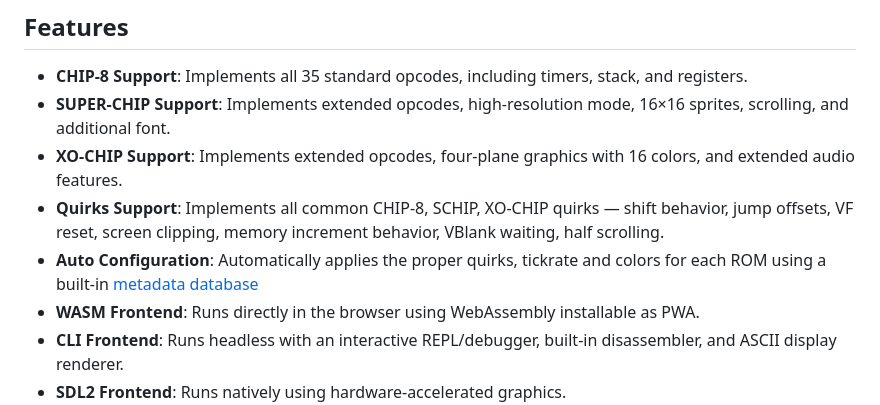
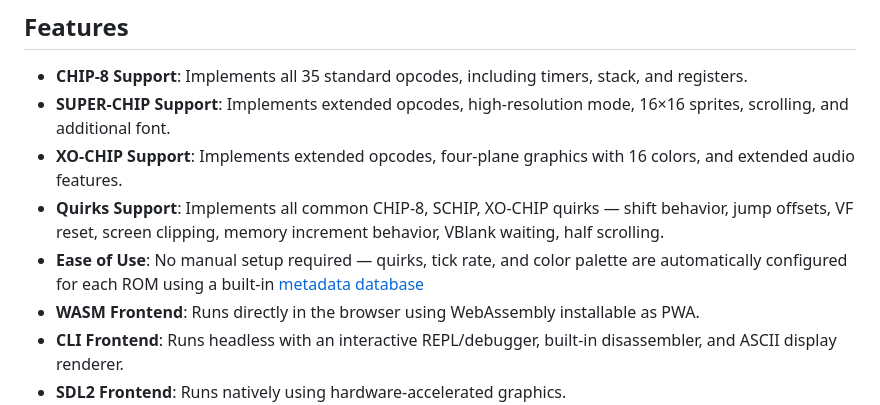
Before and after one commit to mxmgorin/ch8go, a Markdown page: README.md, the part around the change. Rendered like a GitHub page.

Commit message:
Update Auto Configuration to Ease of Use

```diff
--- a/README.md
+++ b/README.md
@@ -17,7 +17,7 @@
 - **SUPER-CHIP Support**: Implements extended opcodes, high-resolution mode, 16×16 sprites, scrolling, and additional font.
 - **XO-CHIP Support**: Implements extended opcodes, four-plane graphics with 16 colors, and extended audio features.
 - **Quirks Support**: Implements all common CHIP-8, SCHIP, XO-CHIP quirks — shift behavior, jump offsets, VF reset, screen clipping, memory increment behavior, VBlank waiting, half scrolling.
-- **Auto Configuration**: Automatically applies the proper quirks, tickrate and colors for each ROM using a built-in [metadata database](https://github.com/chip-8/chip-8-database)
+- **Ease of Use**: No manual setup required — quirks, tick rate, and color palette are automatically configured for each ROM using a built-in [metadata database](https://github.com/chip-8/chip-8-database)
 - **WASM Frontend**: Runs directly in the browser using WebAssembly installable as PWA.
 - **CLI Frontend**: Runs headless with an interactive REPL/debugger, built-in disassembler, and ASCII display renderer.
 - **SDL2 Frontend**: Runs natively using hardware-accelerated graphics.
```
